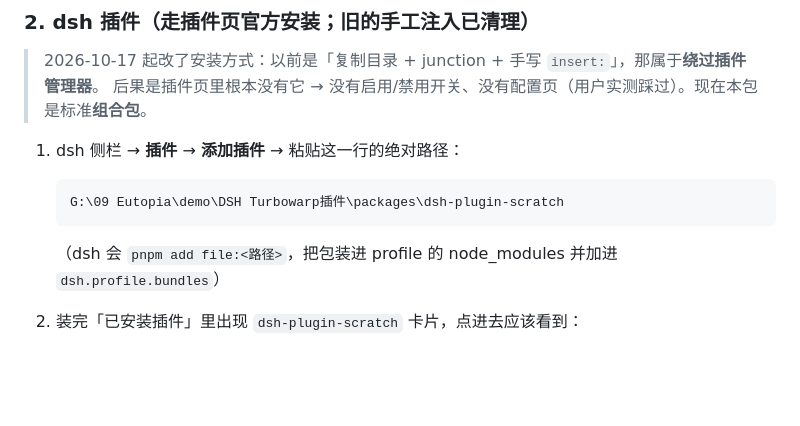
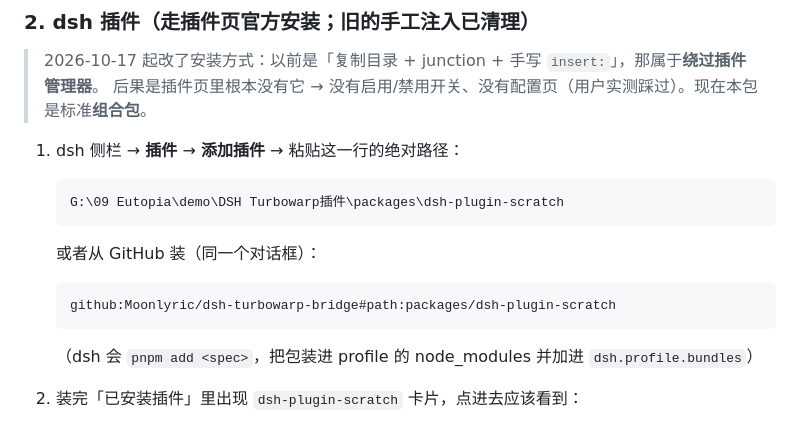
Before and after one commit to Moonlyric/dsh-turbowarp-bridge, a Markdown page: 验收清单.md, the part around the change. Drawn GitHub-style; blank space fills up the shorter version.

````diff
--- a/验收清单.md
+++ b/验收清单.md
@@ -49,7 +49,11 @@
    ```
    G:\09 Eutopia\demo\DSH Turbowarp插件\packages\dsh-plugin-scratch
    ```
-   （dsh 会 `pnpm add file:<路径>`，把包装进 profile 的 node_modules 并加进 `dsh.profile.bundles`）
+   或者从 GitHub 装（同一个对话框）：
+   ```
+   github:Moonlyric/dsh-turbowarp-bridge#path:packages/dsh-plugin-scratch
+   ```
+   （dsh 会 `pnpm add <spec>`，把包装进 profile 的 node_modules 并加进 `dsh.profile.bundles`）
 2. 装完「已安装插件」里出现 `dsh-plugin-scratch` 卡片，点进去应该看到：
    - 组合包开关（开）
    - 一行 `scratch`，状态「运行中」
````
Also changed, not shown: README.md (+10 -0 lines), packages/dsh-plugin-scratch/README.md (+8 -0 lines).
